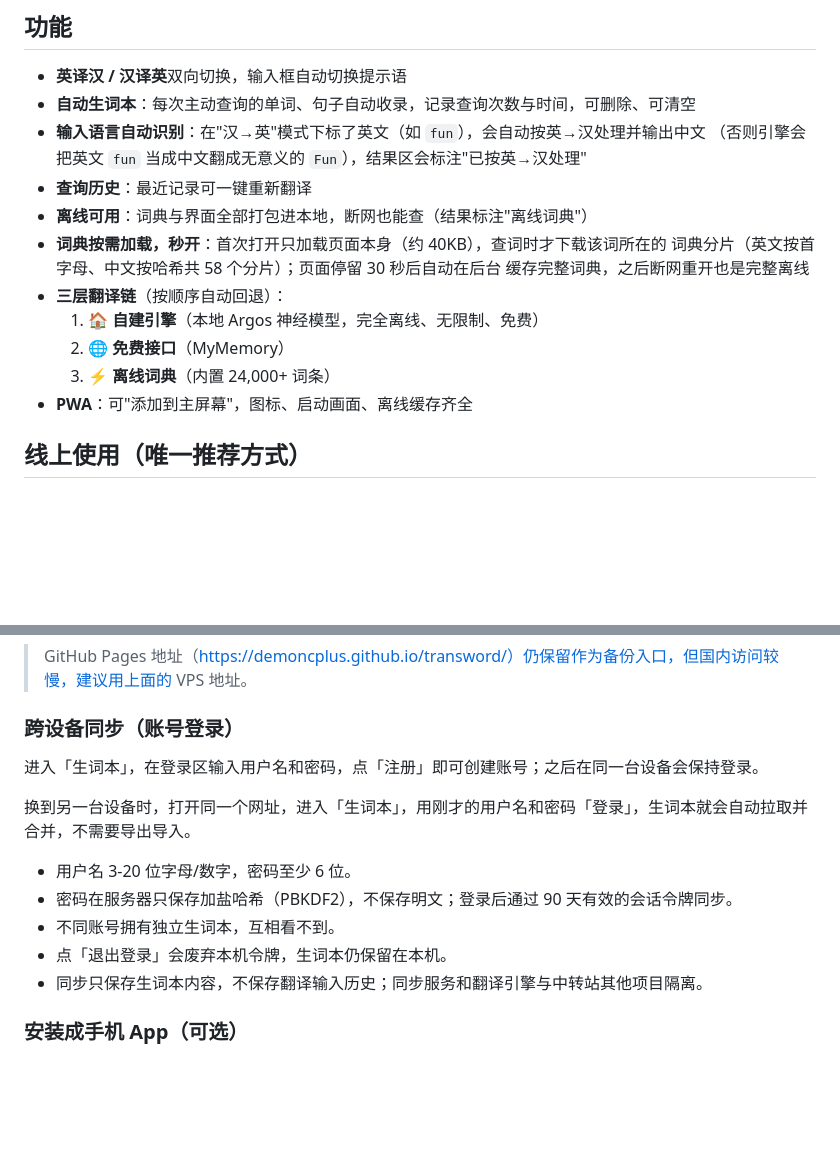
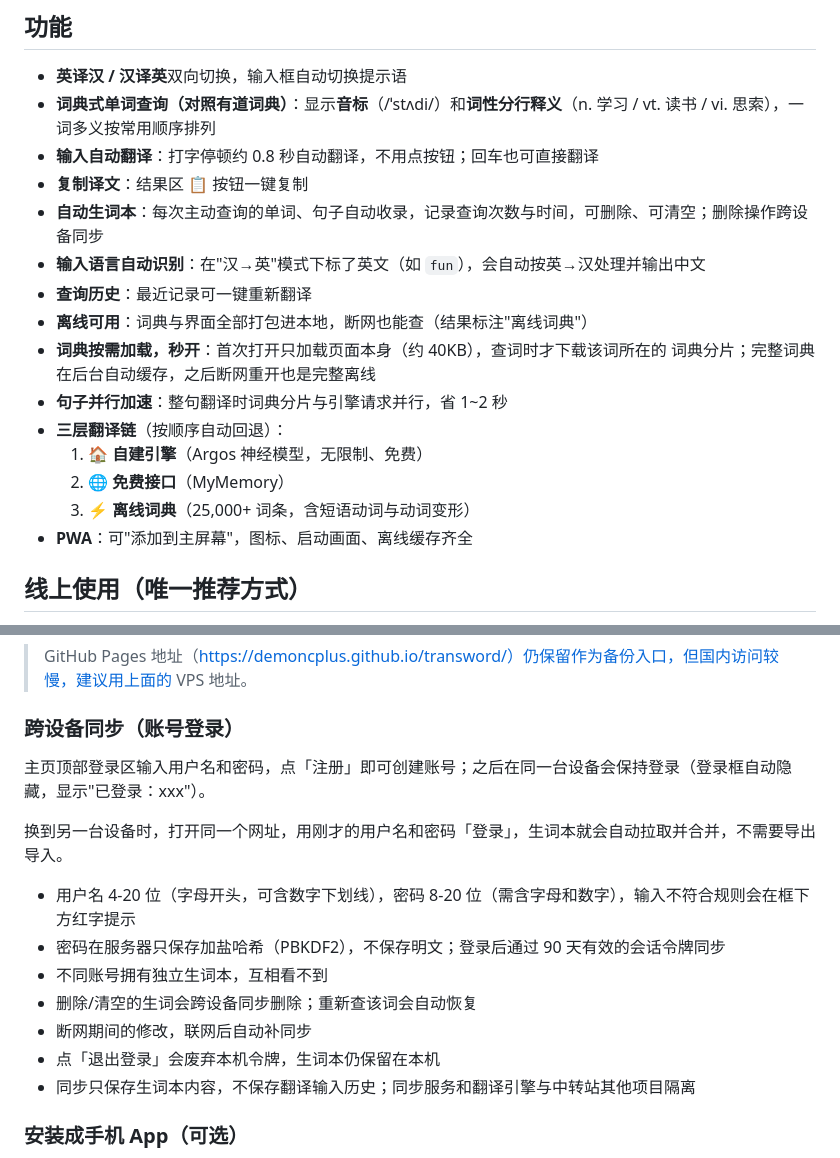
Before and after one commit to demoncplus/transword, a Markdown page: 使用说明.md, 2 parts joined by grey strips. Drawn GitHub-style; blank space fills up the shorter version.

Commit message:
更新使用说明：音标词性展示、自动翻译、复制译文、同步规则

```diff
--- a/使用说明.md
+++ b/使用说明.md
@@ -5,18 +5,20 @@
 ## 功能
 
 - **英译汉 / 汉译英**双向切换，输入框自动切换提示语
-- **自动生词本**：每次主动查询的单词、句子自动收录，记录查询次数与时间，可删除、可清空
+- **词典式单词查询（对照有道词典）**：显示**音标**（/ˈstʌdi/）和**词性分行释义**（n. 学习 / vt. 读书 / vi. 思索），一词多义按常用顺序排列
+- **输入自动翻译**：打字停顿约 0.8 秒自动翻译，不用点按钮；回车也可直接翻译
+- **复制译文**：结果区 📋 按钮一键复制
+- **自动生词本**：每次主动查询的单词、句子自动收录，记录查询次数与时间，可删除、可清空；删除操作跨设备同步
 - **输入语言自动识别**：在"汉→英"模式下标了英文（如 `fun`），会自动按英→汉处理并输出中文
-  （否则引擎会把英文 `fun` 当成中文翻成无意义的 `Fun`），结果区会标注"已按英→汉处理"
 - **查询历史**：最近记录可一键重新翻译
 - **离线可用**：词典与界面全部打包进本地，断网也能查（结果标注"离线词典"）
 - **词典按需加载，秒开**：首次打开只加载页面本身（约 40KB），查词时才下载该词所在的
-  词典分片（英文按首字母、中文按哈希共 58 个分片）；页面停留 30 秒后自动在后台
-  缓存完整词典，之后断网重开也是完整离线
+  词典分片；完整词典在后台自动缓存，之后断网重开也是完整离线
+- **句子并行加速**：整句翻译时词典分片与引擎请求并行，省 1~2 秒
 - **三层翻译链**（按顺序自动回退）：
-  1. 🏠 **自建引擎**（本地 Argos 神经模型，完全离线、无限制、免费）
+  1. 🏠 **自建引擎**（Argos 神经模型，无限制、免费）
   2. 🌐 **免费接口**（MyMemory）
-  3. ⚡ **离线词典**（内置 24,000+ 词条）
+  3. ⚡ **离线词典**（25,000+ 词条，含短语动词与动词变形）
 - **PWA**：可"添加到主屏幕"，图标、启动画面、离线缓存齐全
 
 ## 线上使用（唯一推荐方式）
@@ -34,15 +36,17 @@
 
 ### 跨设备同步（账号登录）
 
-进入「生词本」，在登录区输入用户名和密码，点「注册」即可创建账号；之后在同一台设备会保持登录。
+主页顶部登录区输入用户名和密码，点「注册」即可创建账号；之后在同一台设备会保持登录（登录框自动隐藏，显示"已登录：xxx"）。
 
-换到另一台设备时，打开同一个网址，进入「生词本」，用刚才的用户名和密码「登录」，生词本就会自动拉取并合并，不需要导出导入。
+换到另一台设备时，打开同一个网址，用刚才的用户名和密码「登录」，生词本就会自动拉取并合并，不需要导出导入。
 
-- 用户名 3-20 位字母/数字，密码至少 6 位。
-- 密码在服务器只保存加盐哈希（PBKDF2），不保存明文；登录后通过 90 天有效的会话令牌同步。
-- 不同账号拥有独立生词本，互相看不到。
-- 点「退出登录」会废弃本机令牌，生词本仍保留在本机。
-- 同步只保存生词本内容，不保存翻译输入历史；同步服务和翻译引擎与中转站其他项目隔离。
+- 用户名 4-20 位（字母开头，可含数字下划线），密码 8-20 位（需含字母和数字），输入不符合规则会在框下方红字提示
+- 密码在服务器只保存加盐哈希（PBKDF2），不保存明文；登录后通过 90 天有效的会话令牌同步
+- 不同账号拥有独立生词本，互相看不到
+- 删除/清空的生词会跨设备同步删除；重新查该词会自动恢复
+- 断网期间的修改，联网后自动补同步
+- 点「退出登录」会废弃本机令牌，生词本仍保留在本机
+- 同步只保存生词本内容，不保存翻译输入历史；同步服务和翻译引擎与中转站其他项目隔离
 
 ### 安装成手机 App（可选）
 
```
